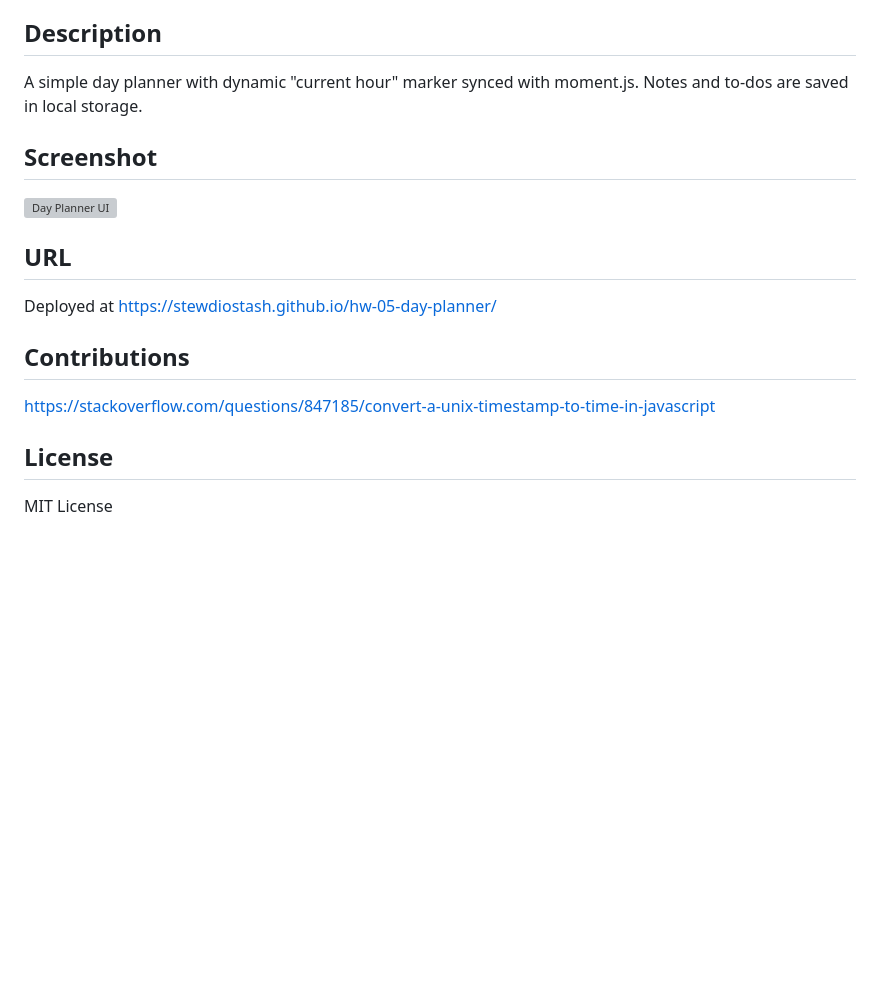
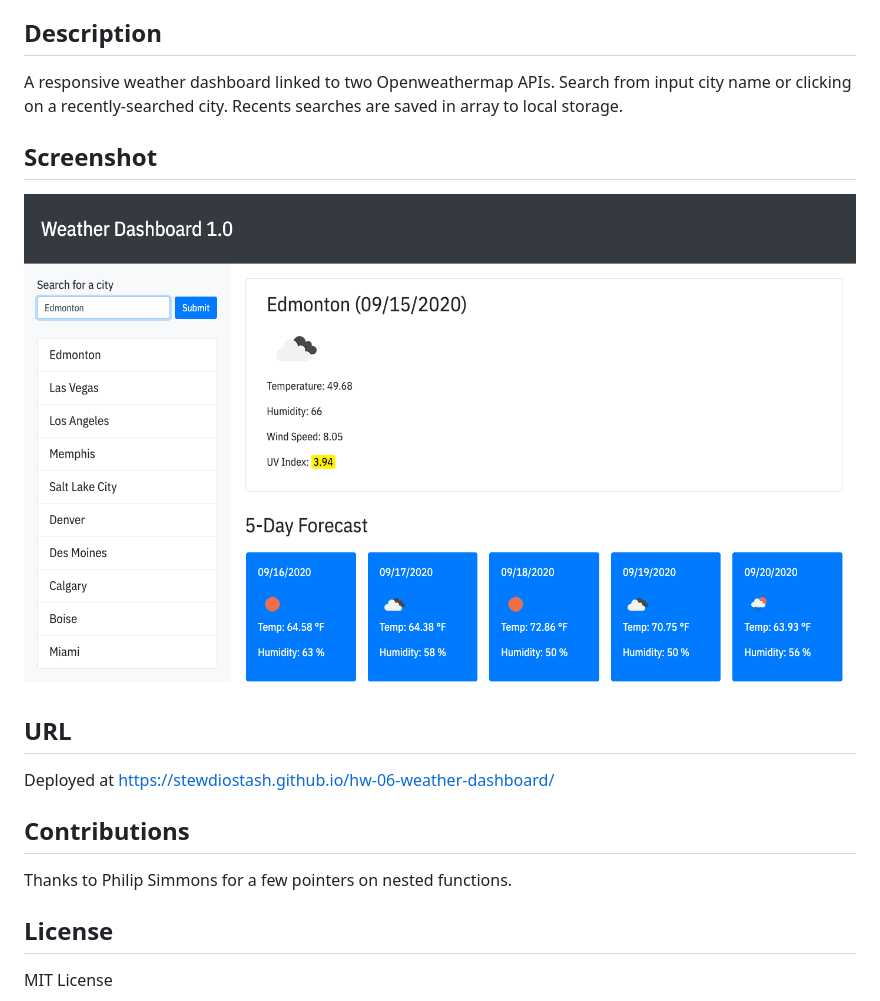
Before and after one commit to stewdiostash/hw-06-weather-dashboard, a Markdown page: README.md, the part around the change. Drawn GitHub-style; pictures changed too: images/weather_dashboard_ui.png (added); blank space fills up the shorter version; grey boxes are pictures that could not be loaded.

```diff
--- a/README.md
+++ b/README.md
@@ -11,21 +11,21 @@
 
 ## Description
 
-A simple day planner with dynamic "current hour" marker synced with moment.js. Notes and to-dos are saved in local storage.
+A responsive weather dashboard linked to two Openweathermap APIs. Search from input city name or clicking on a recently-searched city. Recents searches are saved in array to local storage.
 
 
 ## Screenshot
 
-![Day Planner UI](images/day_planner_ui.png)
+![Weather Dashboard UI](images/weather_dashboard_ui.png)
 
 
 ## URL
-Deployed at https://stewdiostash.github.io/hw-05-day-planner/
+Deployed at https://stewdiostash.github.io/hw-06-weather-dashboard/
 
 
 ## Contributions
 
-https://stackoverflow.com/questions/847185/convert-a-unix-timestamp-to-time-in-javascript
+Thanks to Philip Simmons for a few pointers on nested functions.
 
 
 ## License
```
Also changed, not shown: 3 other files.
